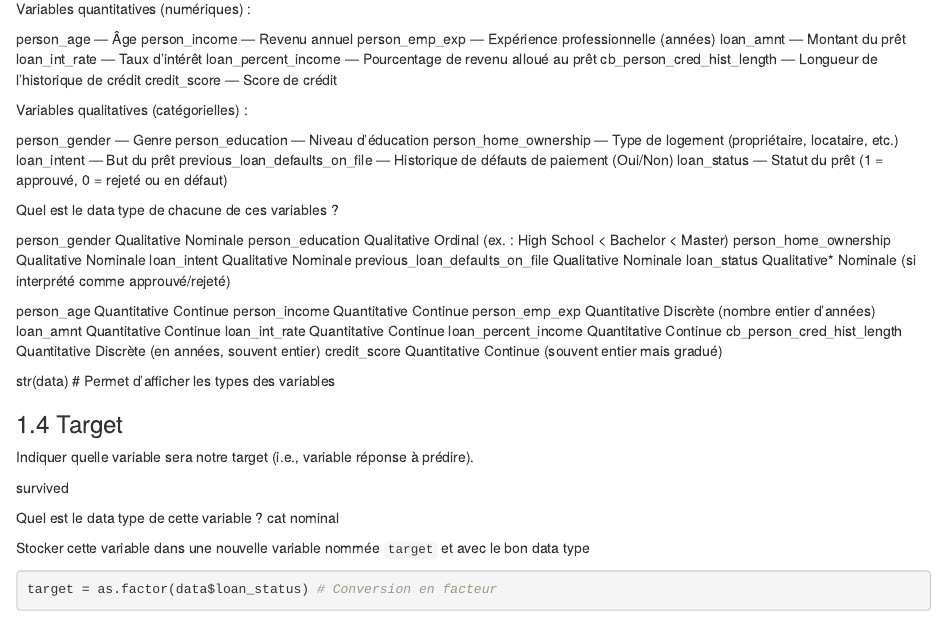
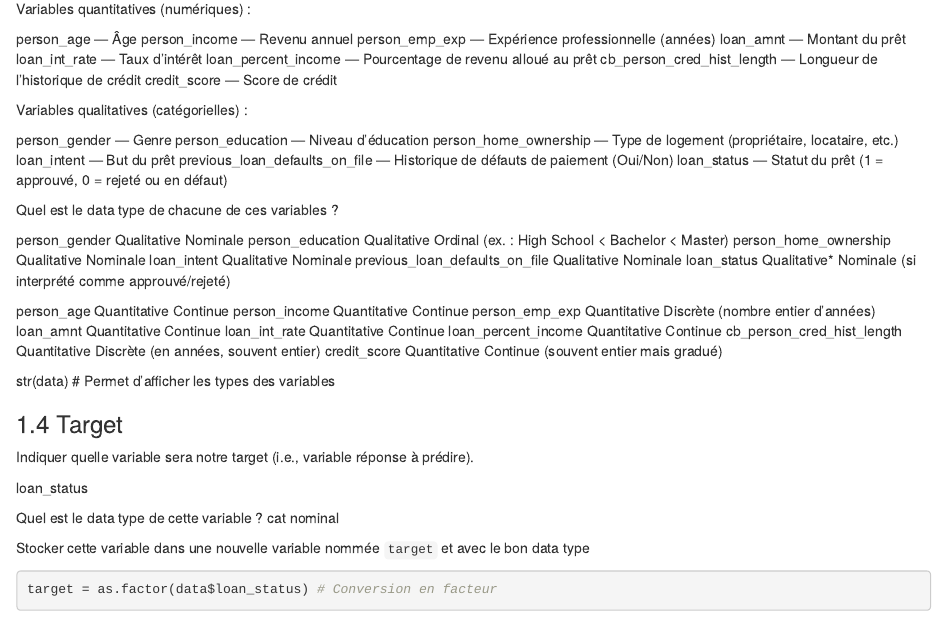
Before and after one commit to yousraBites/Projet-machine-learning, an R Markdown document (TP2Projet.Rmd): the page in a window 1100 px wide, from 730 px down. Rendered offline with R 4.5, knitr and Pandoc, with nearby package versions; some code elsewhere in the file could not run offline.

Commit message:
Update TP2Projet.Rmd

```diff
--- a/TP2Projet.Rmd
+++ b/TP2Projet.Rmd
@@ -101,7 +101,7 @@ str(data) \# Permet d'afficher les types des variables
 Indiquer quelle variable sera notre target (i.e., variable réponse à
 prédire).
 
-survived
+ loan_status
 
 Quel est le data type de cette variable ? cat nominal
 
```
